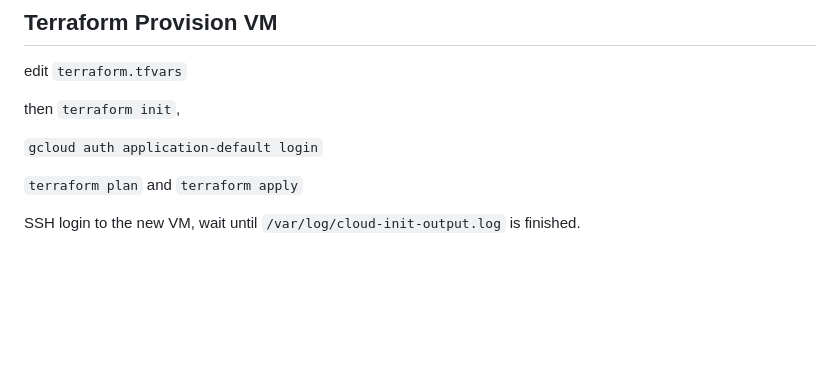
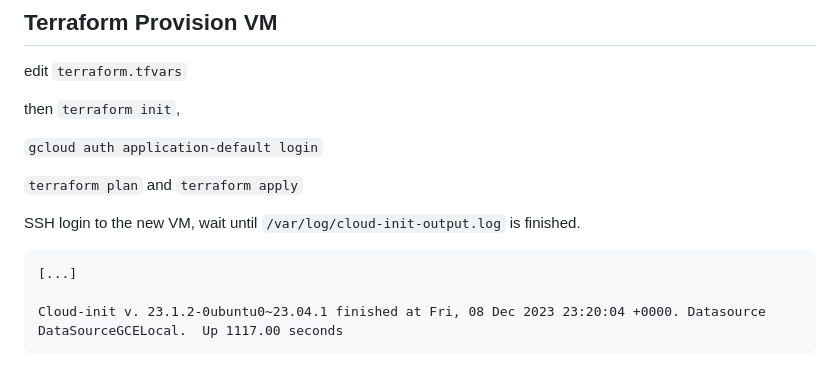
Before and after one commit to clarkzjw/mmsys24-starlink-livestreaming, a Markdown page: README.md, the part around the change. Rendered like a GitHub page; blank space fills up the shorter version.

````diff
--- a/README.md
+++ b/README.md
@@ -159,3 +159,8 @@ then `terraform init`,
 `terraform plan` and `terraform apply`
 
 SSH login to the new VM, wait until `/var/log/cloud-init-output.log` is finished.
+```
+[...]
+
+Cloud-init v. 23.1.2-0ubuntu0~23.04.1 finished at Fri, 08 Dec 2023 23:20:04 +0000. Datasource DataSourceGCELocal.  Up 1117.00 seconds
+```
````
